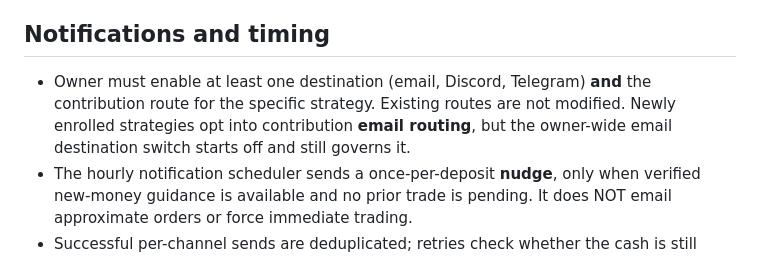
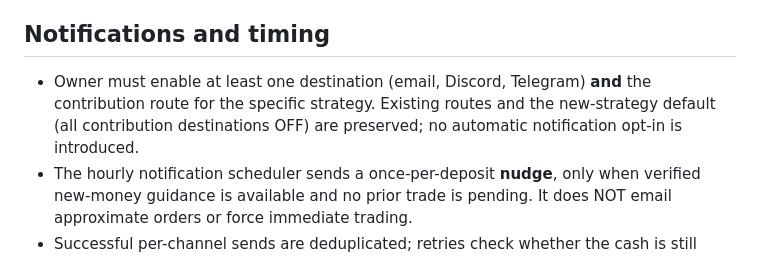
Before and after one commit to Ricas13/wealtharr_v2, a Markdown page: docs/contribution-investment.md, the part around the change. Drawn GitHub-style.

Commit message:
Document preserved explicit opt-in for deposit notifications

```diff
--- a/docs/contribution-investment.md
+++ b/docs/contribution-investment.md
@@ -37,9 +37,9 @@ no sales, no borrowing and no change to scheduled review outcomes.
 
 ## Notifications and timing
 - Owner must enable at least one destination (email, Discord, Telegram) **and**
-  the contribution route for the specific strategy. Existing routes are not
-  modified. Newly enrolled strategies opt into contribution **email routing**,
-  but the owner-wide email destination switch starts off and still governs it.
+  the contribution route for the specific strategy. Existing routes and the
+  new-strategy default (all contribution destinations OFF) are preserved; no
+  automatic notification opt-in is introduced.
 - The hourly notification scheduler sends a once-per-deposit **nudge**, only
   when verified new-money guidance is available and no prior trade is pending.
   It does NOT email approximate orders or force immediate trading.
```
